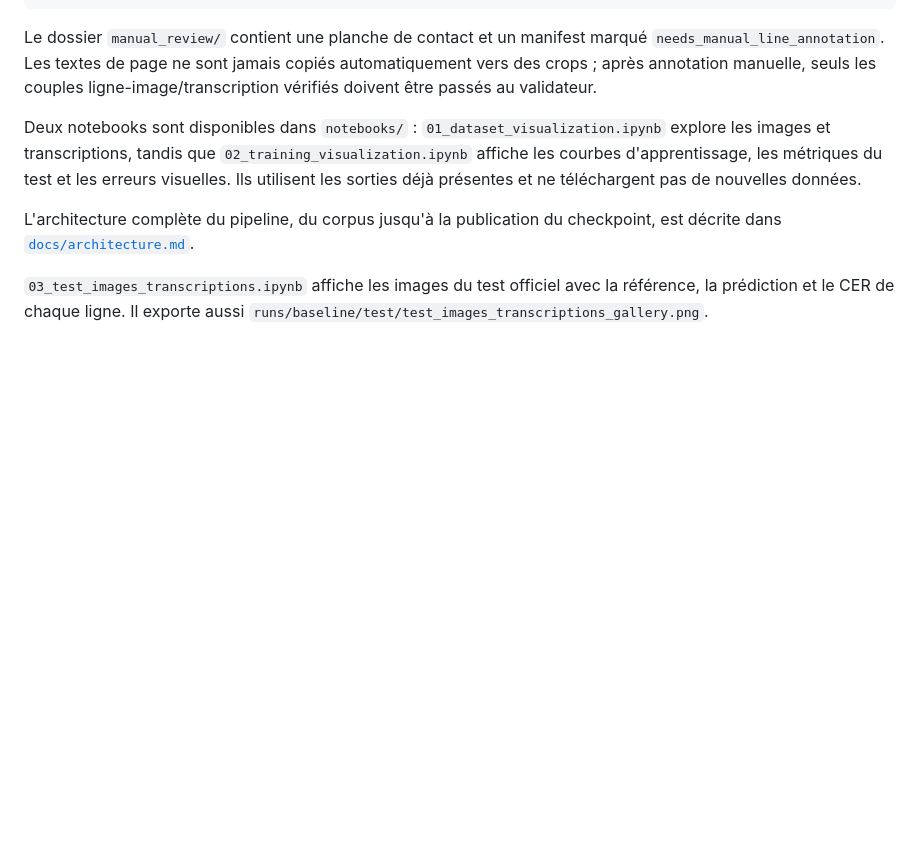
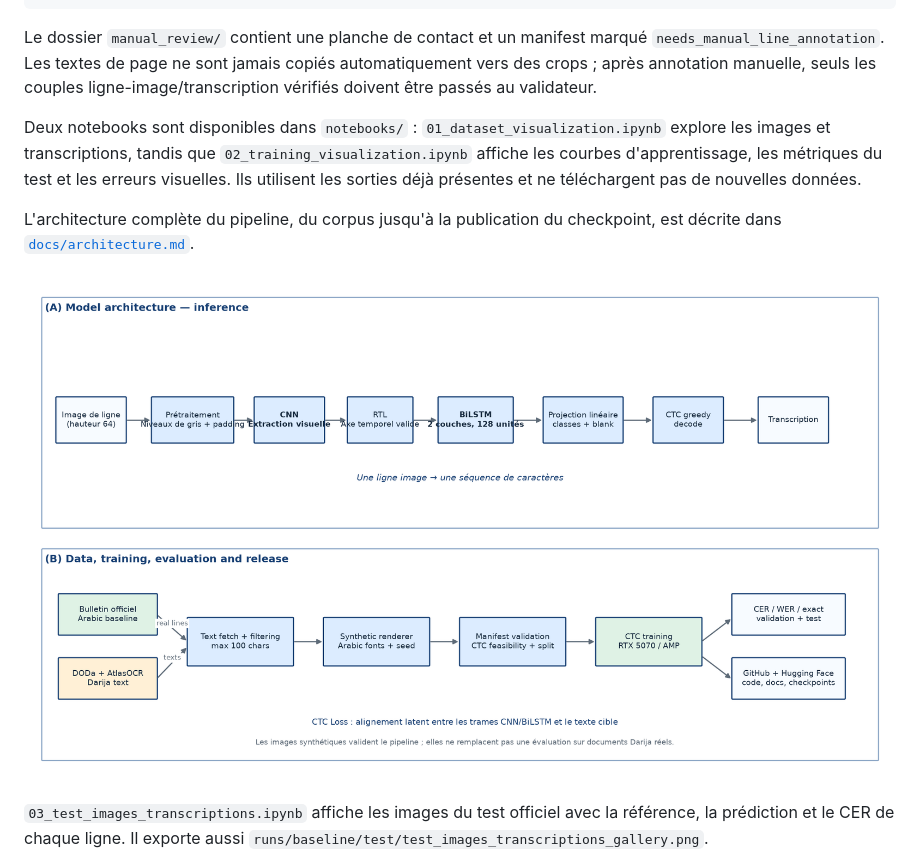
Before and after one commit to BADR-JOULAlI/moroccan-darija-ocr, a Markdown page: arabic_ocr/README.md, the part around the change. Drawn GitHub-style; pictures changed too: arabic_ocr/assets/project_architecture.png (added); blank space fills up the shorter version.

Commit message:
docs: add PNG project architecture

```diff
--- a/arabic_ocr/README.md
+++ b/arabic_ocr/README.md
@@ -21,6 +21,8 @@ Deux notebooks sont disponibles dans `notebooks/` : `01_dataset_visualization.ip
 
 L'architecture complète du pipeline, du corpus jusqu'à la publication du checkpoint, est décrite dans
 [`docs/architecture.md`](docs/architecture.md).
+
+![Schéma de l'architecture du projet](assets/project_architecture.png)
 
 `03_test_images_transcriptions.ipynb` affiche les images du test officiel avec la référence, la prédiction et le CER de chaque ligne. Il exporte aussi `runs/baseline/test/test_images_transcriptions_gallery.png`.
 
```
Also changed, not shown: arabic_ocr/docs/architecture.md (+2 -0 lines), 1 other file.
